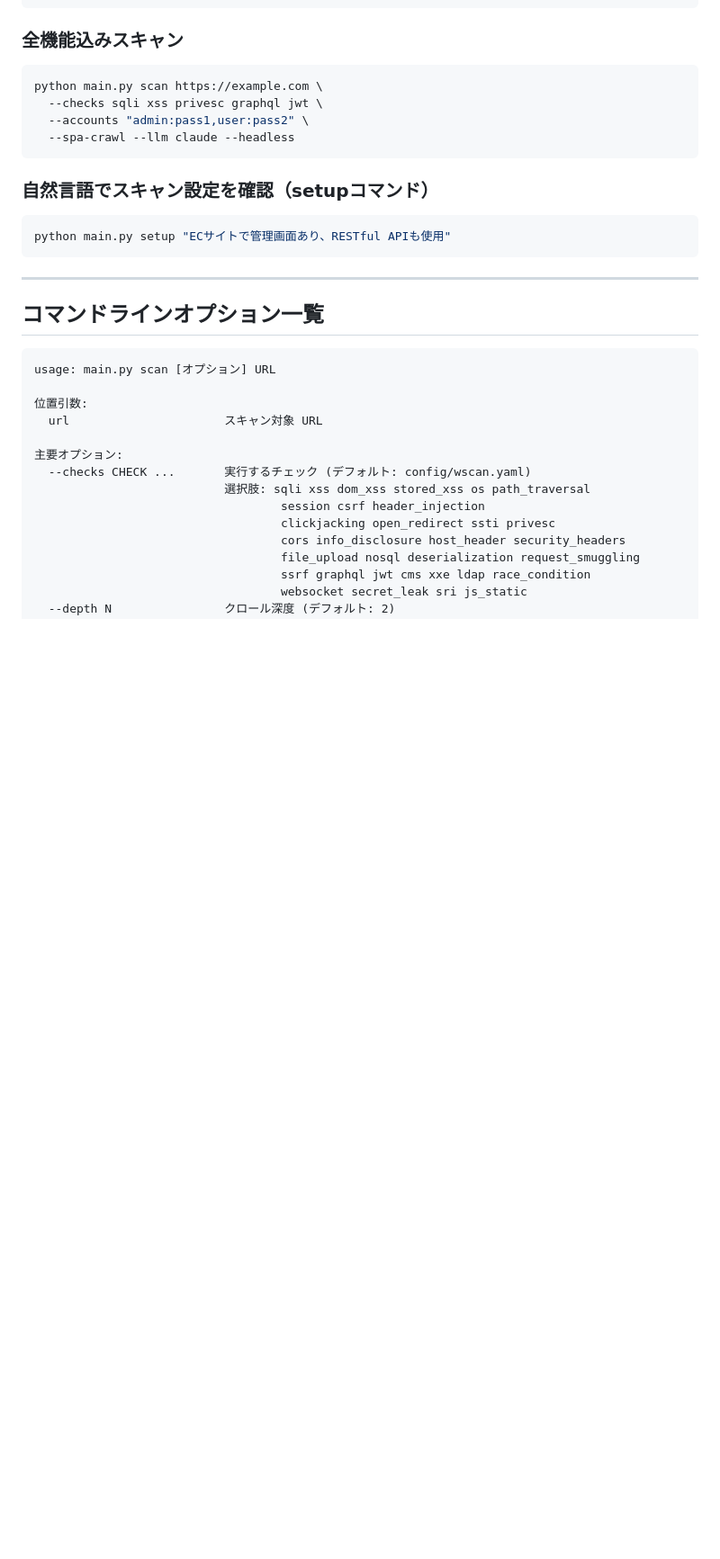
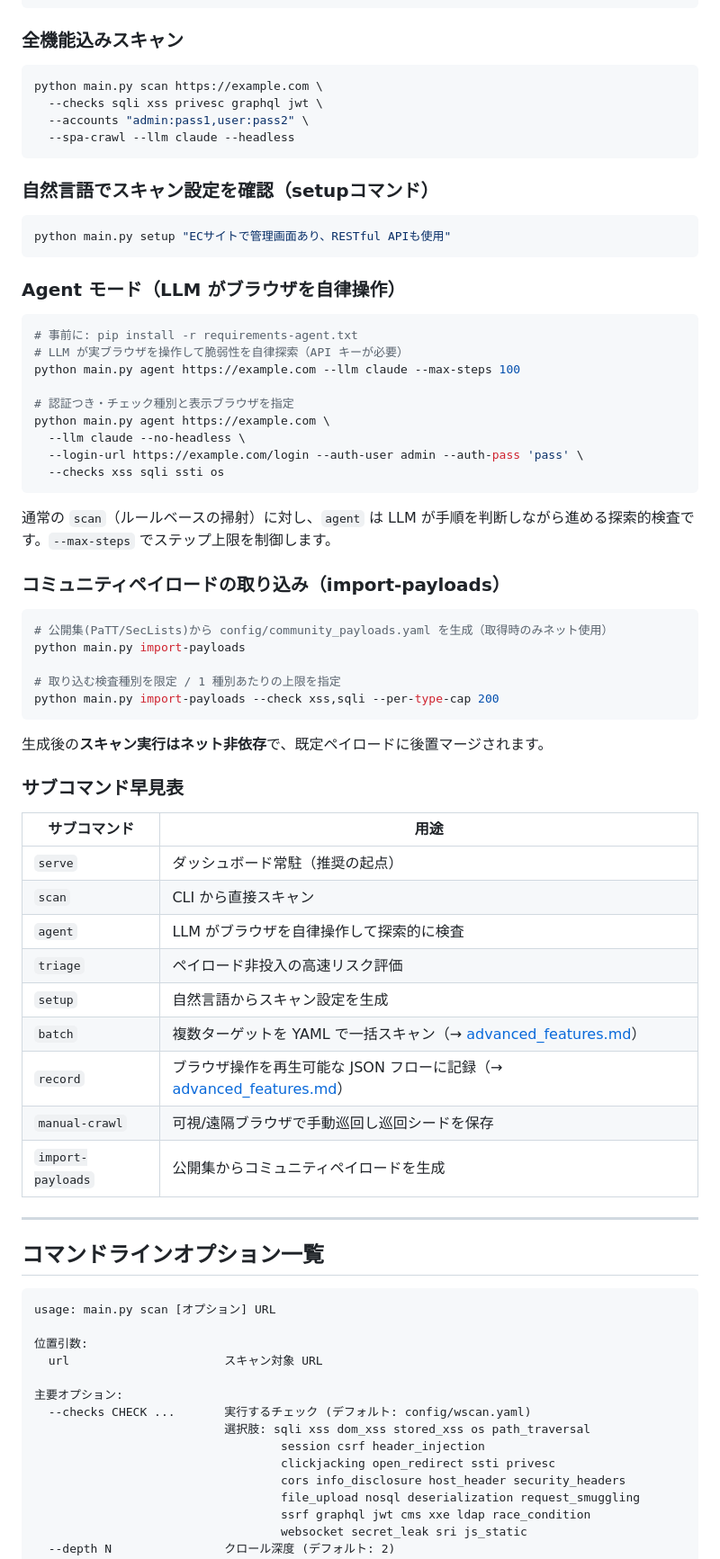
Before and after one commit to oudontabetai1-lab/Vulix, a Markdown page: README.md, the part around one of its changes. Shown at 90% size. GitHub-like rendering; blank space fills up the shorter version.

Commit message:
docs: README を現行機能に同期（Agent モード/ペイロード強化/サブコマンド）
利用者向けマニュアル(README)に未記載だった主要機能を追記し、最新の実装に合わせる。

- Agent モード（`agent` サブコマンド・browser-use・requirements-agent.txt）を
  「AI/自動化強化」と「使い方」に追加（通常 scan との違い・主要オプション・例）。
- 多層ペイロード強化パイプライン（既定+community → evolution → mutation →
  適応(LLM)）を「スキャン精度・カバレッジ」に追加。LLM 非依存の決定論層を明記。
- コミュニティペイロード取り込み（`import-payloads`）の説明と使用例を追加
  （スキャン実行はネット非依存）。
- 「サブコマンド早見表」を新設し全 9 サブコマンドを一覧化（batch/record は
  advanced_features.md へリンク）。
- インストールに任意依存（requirements-agent.txt / requirements-mcp.txt）を追記。
- config/wscan.yaml の features 例に payload_evolution / payload_mutation /
  community_payloads フラグを追加（実 YAML と一致させる）。

コード変更なし（ドキュメントのみ）。

Co-Authored-By: Claude Opus 4.8 <noreply@anthropic.com>

````diff
--- a/README.md
+++ b/README.md
@@ -483,6 +493,48 @@ python main.py scan https://example.com \
 python main.py setup "ECサイトで管理画面あり、RESTful APIも使用"
 ```
 
+### Agent モード（LLM がブラウザを自律操作）
+
+```bash
+# 事前に: pip install -r requirements-agent.txt
+# LLM が実ブラウザを操作して脆弱性を自律探索（API キーが必要）
+python main.py agent https://example.com --llm claude --max-steps 100
+
+# 認証つき・チェック種別と表示ブラウザを指定
+python main.py agent https://example.com \
+  --llm claude --no-headless \
+  --login-url https://example.com/login --auth-user admin --auth-pass 'pass' \
+  --checks xss sqli ssti os
+```
+
+通常の `scan`（ルールベースの掃射）に対し、`agent` は LLM が手順を判断しながら進める探索的検査です。`--max-steps` でステップ上限を制御します。
+
+### コミュニティペイロードの取り込み（import-payloads）
+
+```bash
+# 公開集(PaTT/SecLists)から config/community_payloads.yaml を生成（取得時のみネット使用）
+python main.py import-payloads
+
+# 取り込む検査種別を限定 / 1 種別あたりの上限を指定
+python main.py import-payloads --check xss,sqli --per-type-cap 200
+```
+
+生成後の**スキャン実行はネット非依存**で、既定ペイロードに後置マージされます。
+
+### サブコマンド早見表
+
+| サブコマンド | 用途 |
+| --- | --- |
+| `serve` | ダッシュボード常駐（推奨の起点） |
+| `scan` | CLI から直接スキャン |
+| `agent` | LLM がブラウザを自律操作して探索的に検査 |
+| `triage` | ペイロード非投入の高速リスク評価 |
+| `setup` | 自然言語からスキャン設定を生成 |
+| `batch` | 複数ターゲットを YAML で一括スキャン（→ [advanced_features.md](docs/advanced_features.md)） |
+| `record` | ブラウザ操作を再生可能な JSON フローに記録（→ [advanced_features.md](docs/advanced_features.md)） |
+| `manual-crawl` | 可視/遠隔ブラウザで手動巡回し巡回シードを保存 |
+| `import-payloads` | 公開集からコミュニティペイロードを生成 |
+
 ---
 
 ## コマンドラインオプション一覧
````
Also changed, not shown: other parts of README.md (+13 -0 lines).
